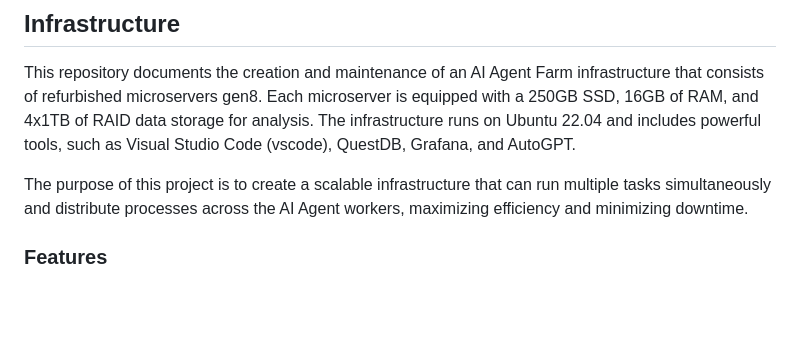
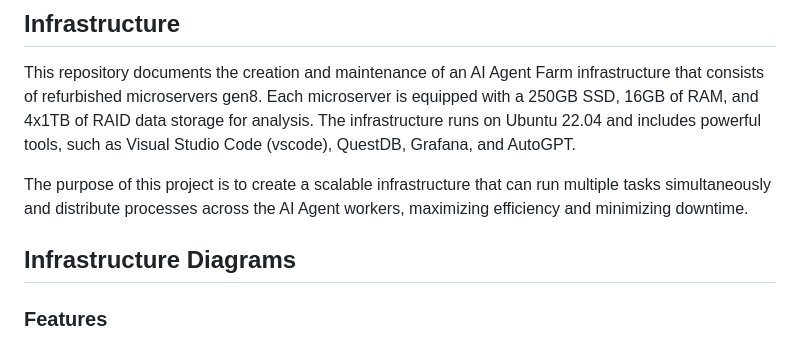
Before and after one commit to quantiota/AI-Agent-Farm, a Markdown page: README.md, the part around the change. Rendered like a GitHub page; blank space fills up the shorter version.

Commit message:
add paragraph

```diff
--- a/README.md
+++ b/README.md
@@ -5,6 +5,11 @@
 This repository documents the creation and maintenance of an AI Agent Farm infrastructure that consists of refurbished microservers gen8. Each microserver is equipped with a 250GB SSD, 16GB of RAM, and 4x1TB of RAID data storage for analysis. The infrastructure runs on Ubuntu 22.04 and includes powerful tools, such as Visual Studio Code (vscode), QuestDB, Grafana, and AutoGPT.
 
 The purpose of this project is to create a scalable infrastructure that can run multiple tasks simultaneously and distribute processes across the AI Agent workers, maximizing efficiency and minimizing downtime.
+
+
+## Infrastructure Diagrams
+
+
 
 ### Features
 - The AI Agents can run multiple tasks simultaneously, and processes are distributed across the workers for maximum efficiency.
```
